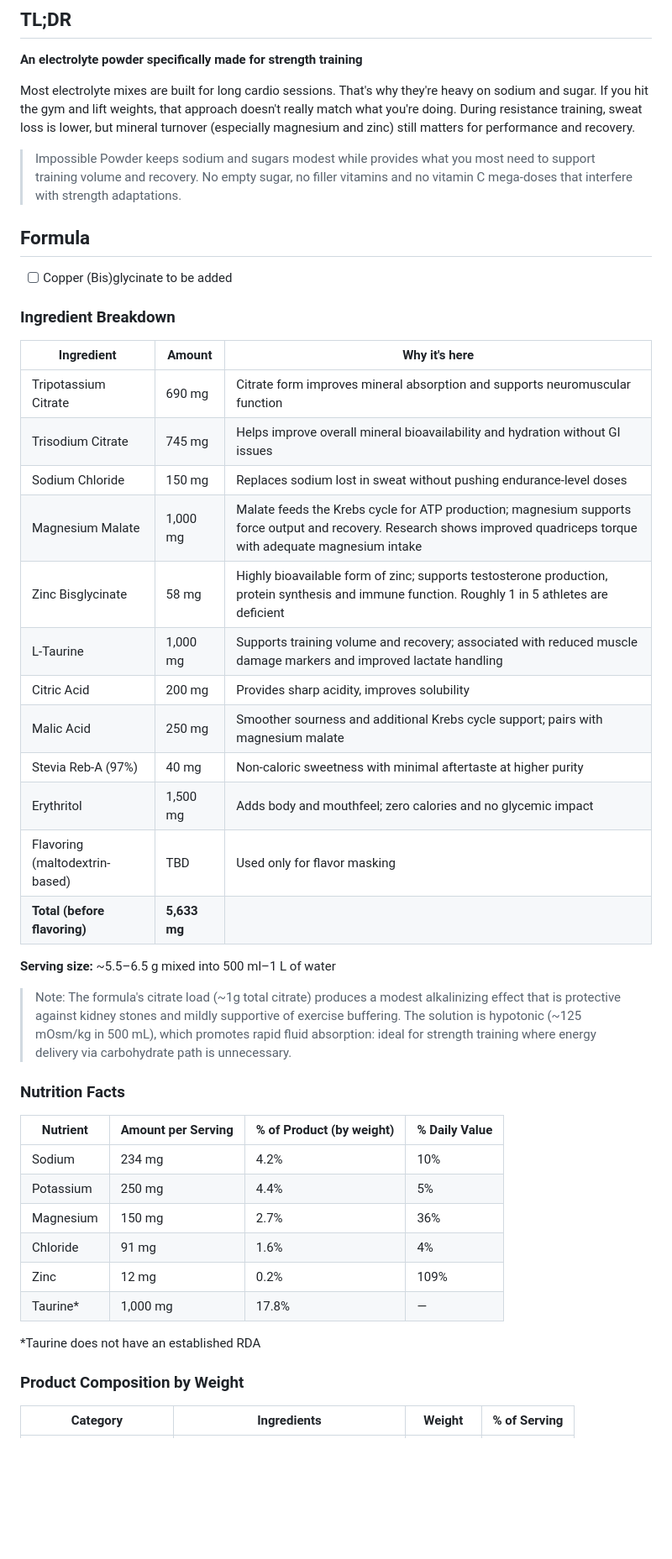
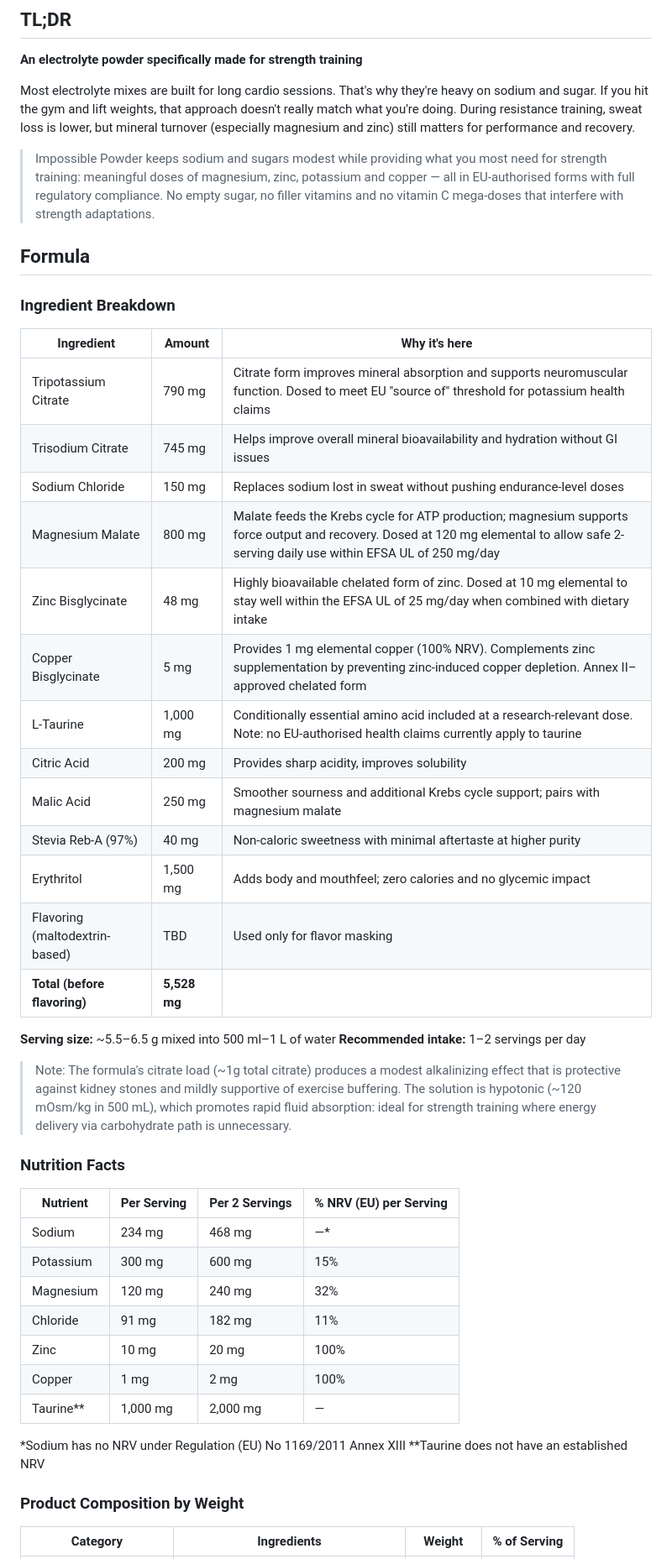
Before and after one commit to impossiblelabs/impossible-powder, a Markdown page: README.md, the part around one of its changes. Shown at 84% size. GitHub-like rendering; blank space fills up the shorter version.

```diff
--- a/README.md
+++ b/README.md
@@ -7,45 +7,47 @@
 Most electrolyte mixes are built for long cardio sessions. That's why they're heavy on sodium and sugar. If you hit the gym and lift weights, that approach doesn't really match what you're doing.
 During resistance training, sweat loss is lower, but mineral turnover (especially magnesium and zinc) still matters for performance and recovery.
 
-> Impossible Powder keeps sodium and sugars modest while provides what you most need to support training volume and recovery. No empty sugar, no filler vitamins and no vitamin C mega-doses that interfere with strength adaptations.
+> Impossible Powder keeps sodium and sugars modest while providing what you most need for strength training: meaningful doses of magnesium, zinc, potassium and copper — all in EU-authorised forms with full regulatory compliance. No empty sugar, no filler vitamins and no vitamin C mega-doses that interfere with strength adaptations.
 
 ## Formula
-
-- [ ] Copper (Bis)glycinate to be added
 
 ### Ingredient Breakdown
 
 | Ingredient                     | Amount       | Why it's here                                                                                                                                                           |
 | ------------------------------ | ------------ | ----------------------------------------------------------------------------------------------------------------------------------------------------------------------- |
-| Tripotassium Citrate           | 690 mg       | Citrate form improves mineral absorption and supports neuromuscular function                                                                                            |
+| Tripotassium Citrate           | 790 mg       | Citrate form improves mineral absorption and supports neuromuscular function. Dosed to meet EU "source of" threshold for potassium health claims                       |
 | Trisodium Citrate              | 745 mg       | Helps improve overall mineral bioavailability and hydration without GI issues                                                                                           |
 | Sodium Chloride                | 150 mg       | Replaces sodium lost in sweat without pushing endurance-level doses                                                                                                     |
-| Magnesium Malate               | 1,000 mg     | Malate feeds the Krebs cycle for ATP production; magnesium supports force output and recovery. Research shows improved quadriceps torque with adequate magnesium intake |
-| Zinc Bisglycinate                | 58 mg        | Highly bioavailable form of zinc; supports testosterone production, protein synthesis and immune function. Roughly 1 in 5 athletes are deficient                       |
-| L-Taurine                      | 1,000 mg     | Supports training volume and recovery; associated with reduced muscle damage markers and improved lactate handling                                                      |
+| Magnesium Malate               | 800 mg       | Malate feeds the Krebs cycle for ATP production; magnesium supports force output and recovery. Dosed at 120 mg elemental to allow safe 2-serving daily use within EFSA UL of 250 mg/day |
+| Zinc Bisglycinate              | 48 mg        | Highly bioavailable chelated form of zinc. Dosed at 10 mg elemental to stay well within the EFSA UL of 25 mg/day when combined with dietary intake                    |
+| Copper Bisglycinate            | 5 mg         | Provides 1 mg elemental copper (100% NRV). Complements zinc supplementation by preventing zinc-induced copper depletion. Annex II–approved chelated form               |
+| L-Taurine                      | 1,000 mg     | Conditionally essential amino acid included at a research-relevant dose. Note: no EU-authorised health claims currently apply to taurine                                |
 | Citric Acid                    | 200 mg       | Provides sharp acidity, improves solubility                                                                                                                             |
 | Malic Acid                     | 250 mg       | Smoother sourness and additional Krebs cycle support; pairs with magnesium malate                                                                                       |
 | Stevia Reb-A (97%)             | 40 mg        | Non-caloric sweetness with minimal aftertaste at higher purity                                                                                                          |
 | Erythritol                     | 1,500 mg     | Adds body and mouthfeel; zero calories and no glycemic impact                                                                                                           |
 | Flavoring (maltodextrin-based) | TBD          | Used only for flavor masking                                                                                                                                            |
-| **Total (before flavoring)**   | **5,633 mg** |                                                                                                                                                                         |
+| **Total (before flavoring)**   | **5,528 mg** |                                                                                                                                                                         |
 
 **Serving size:** ~5.5–6.5 g mixed into 500 ml–1 L of water
+**Recommended intake:** 1–2 servings per day
 
-> Note: The formula's citrate load (~1g total citrate) produces a modest alkalinizing effect that is protective against kidney stones and mildly supportive of exercise buffering. The solution is hypotonic (~125 mOsm/kg in 500 mL), which promotes rapid fluid absorption: ideal for strength training where energy delivery via carbohydrate path is unnecessary.
+> Note: The formula's citrate load (~1g total citrate) produces a modest alkalinizing effect that is protective against kidney stones and mildly supportive of exercise buffering. The solution is hypotonic (~120 mOsm/kg in 500 mL), which promotes rapid fluid absorption: ideal for strength training where energy delivery via carbohydrate path is unnecessary.
 
 ### Nutrition Facts
 
-| Nutrient  | Amount per Serving | % of Product (by weight) | % Daily Value |
-| --------- | ------------------ | ------------------------ | ------------- |
-| Sodium    | 234 mg             | 4.2%                     | 10%           |
-| Potassium | 250 mg             | 4.4%                     | 5%            |
-| Magnesium | 150 mg             | 2.7%                     | 36%           |
-| Chloride  | 91 mg              | 1.6%                     | 4%            |
-| Zinc      | 12 mg              | 0.2%                     | 109%          |
-| Taurine*  | 1,000 mg           | 17.8%                    | —             |
+| Nutrient   | Per Serving | Per 2 Servings | % NRV (EU) per Serving |
+| ---------- | ----------- | -------------- | ---------------------- |
+| Sodium     | 234 mg      | 468 mg         | —*                     |
+| Potassium  | 300 mg      | 600 mg         | 15%                    |
+| Magnesium  | 120 mg      | 240 mg         | 32%                    |
+| Chloride   | 91 mg       | 182 mg         | 11%                    |
+| Zinc       | 10 mg       | 20 mg          | 100%                   |
+| Copper     | 1 mg        | 2 mg           | 100%                   |
+| Taurine**  | 1,000 mg    | 2,000 mg       | —                      |
 
-*Taurine does not have an established RDA
+*Sodium has no NRV under Regulation (EU) No 1169/2011 Annex XIII
+**Taurine does not have an established NRV
 
 ### Product Composition by Weight
 
```
Also changed, not shown: other parts of README.md (+67 -16 lines).
